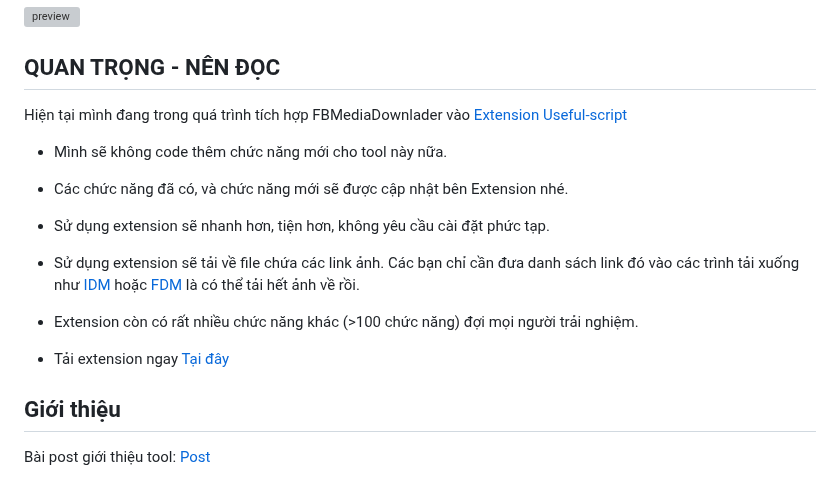
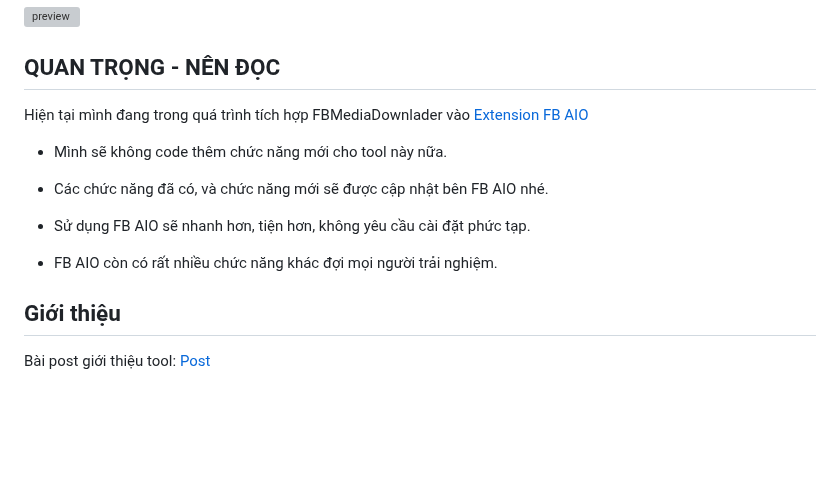
Before and after one commit to HoangTran0410/FBMediaDownloader, a Markdown page: README.md, the part around the change. Rendered like a GitHub page; blank space fills up the shorter version; grey boxes are pictures that could not be loaded.

```diff
--- a/README.md
+++ b/README.md
@@ -12,19 +12,15 @@ Không cần cài đặt rườm rà
 
 ## QUAN TRỌNG - NÊN ĐỌC
 
-Hiện tại mình đang trong quá trình tích hợp FBMediaDownlader vào [Extension Useful-script](https://github.com/HoangTran0410/useful-script)
+Hiện tại mình đang trong quá trình tích hợp FBMediaDownlader vào [Extension FB AIO](https://chromewebstore.google.com/detail/fb-aio/ncncagnhhigemlgiflfgdhcdpipadmmm)
 
 - Mình sẽ không code thêm chức năng mới cho tool này nữa.
 
-- Các chức năng đã có, và chức năng mới sẽ được cập nhật bên Extension nhé.
+- Các chức năng đã có, và chức năng mới sẽ được cập nhật bên FB AIO nhé.
 
-- Sử dụng extension sẽ nhanh hơn, tiện hơn, không yêu cầu cài đặt phức tạp.
+- Sử dụng FB AIO sẽ nhanh hơn, tiện hơn, không yêu cầu cài đặt phức tạp.
 
-- Sử dụng extension sẽ tải về file chứa các link ảnh. Các bạn chỉ cần đưa danh sách link đó vào các trình tải xuống như [IDM](https://www.internetdownloadmanager.com/) hoặc [FDM](https://www.freedownloadmanager.org/download.htm) là có thể tải hết ảnh về rồi.
-
-- Extension còn có rất nhiều chức năng khác (>100 chức năng) đợi mọi người trải nghiệm.
-
-- Tải extension ngay [Tại đây](https://github.com/HoangTran0410/useful-script)
+- FB AIO còn có rất nhiều chức năng khác đợi mọi người trải nghiệm.
 
 ## Giới thiệu
 
```
